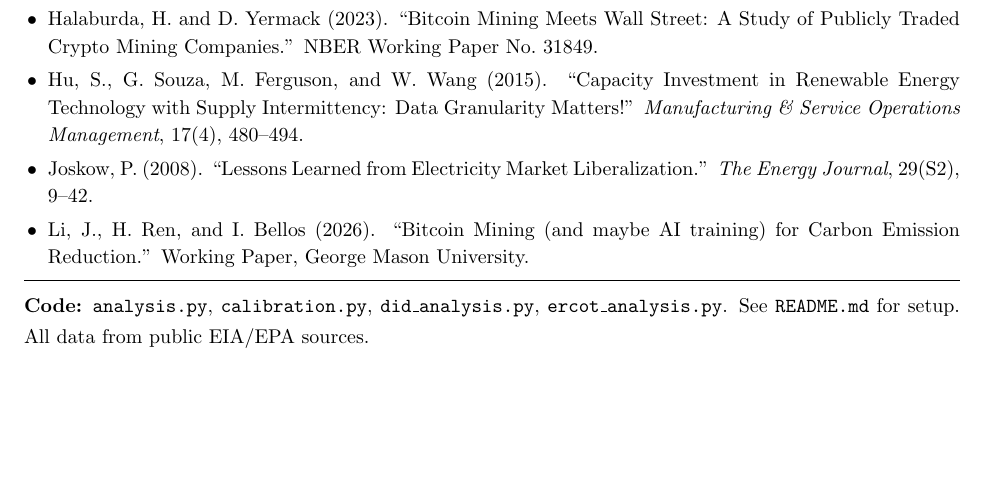
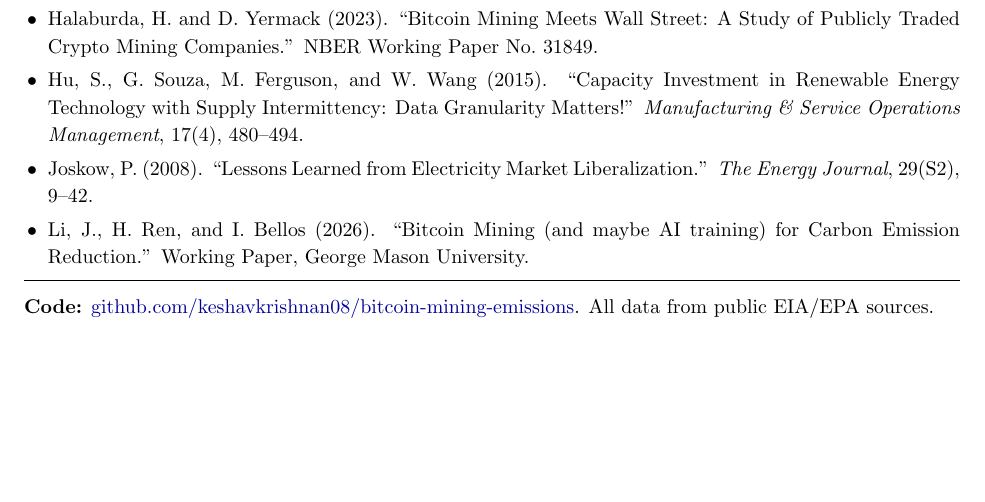
Before and after one commit to keshavkrishnan08/bitcoin-mining-emissions, a LaTeX document (code/report.tex): part of page 7 of 7, cut so that both start at the same text. Compiled offline with pdfLaTeX.

Commit message:
Add GitHub repo link to paper footer

```diff
--- a/code/report.tex
+++ b/code/report.tex
@@ -294,6 +294,6 @@ One way to think about it: let $\alpha \in [0,1]$ represent how much the utility
 \vspace{6pt}
 \hrule
 \vspace{4pt}
-{\small\noindent\textbf{Code:} \texttt{analysis.py}, \texttt{calibration.py}, \texttt{did\_analysis.py}, \texttt{ercot\_analysis.py}. See \texttt{README.md} for setup. All data from public EIA/EPA sources.}
+{\small\noindent\textbf{Code:} \href{https://github.com/keshavkrishnan08/bitcoin-mining-emissions}{github.com/keshavkrishnan08/bitcoin-mining-emissions}. All data from public EIA/EPA sources.}
 
 \end{document}
```
